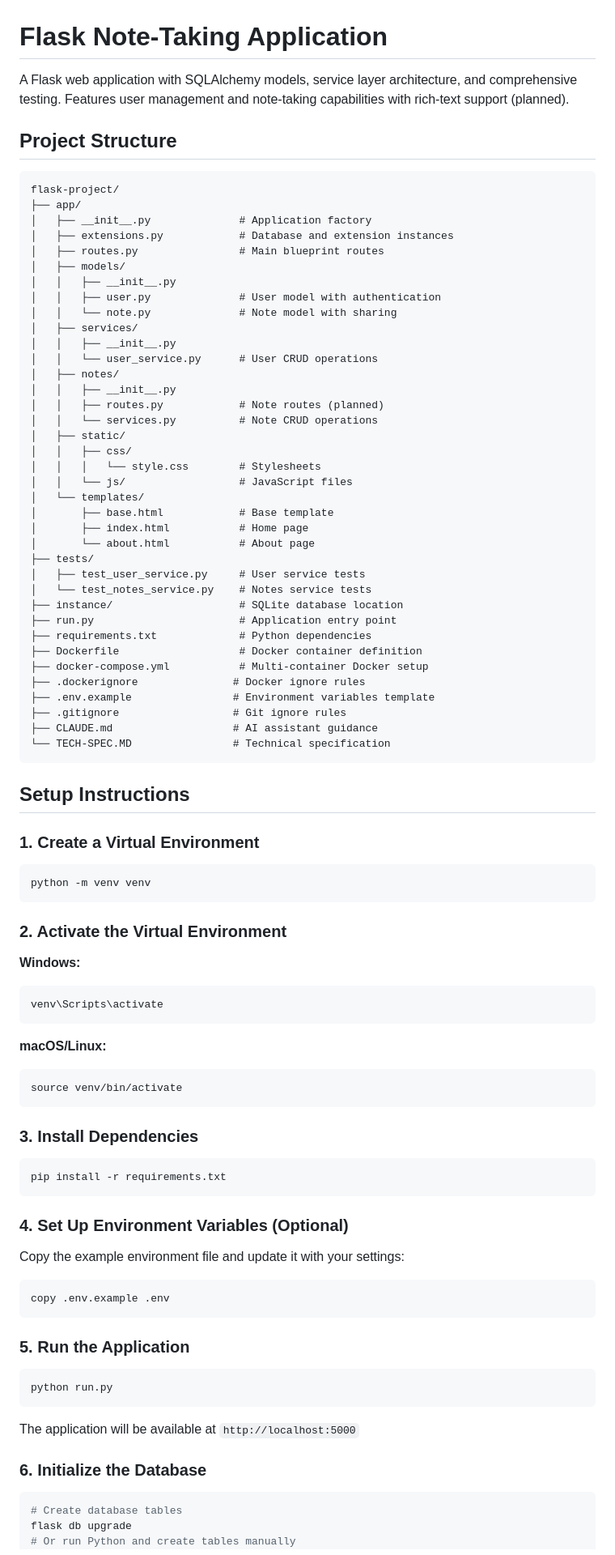
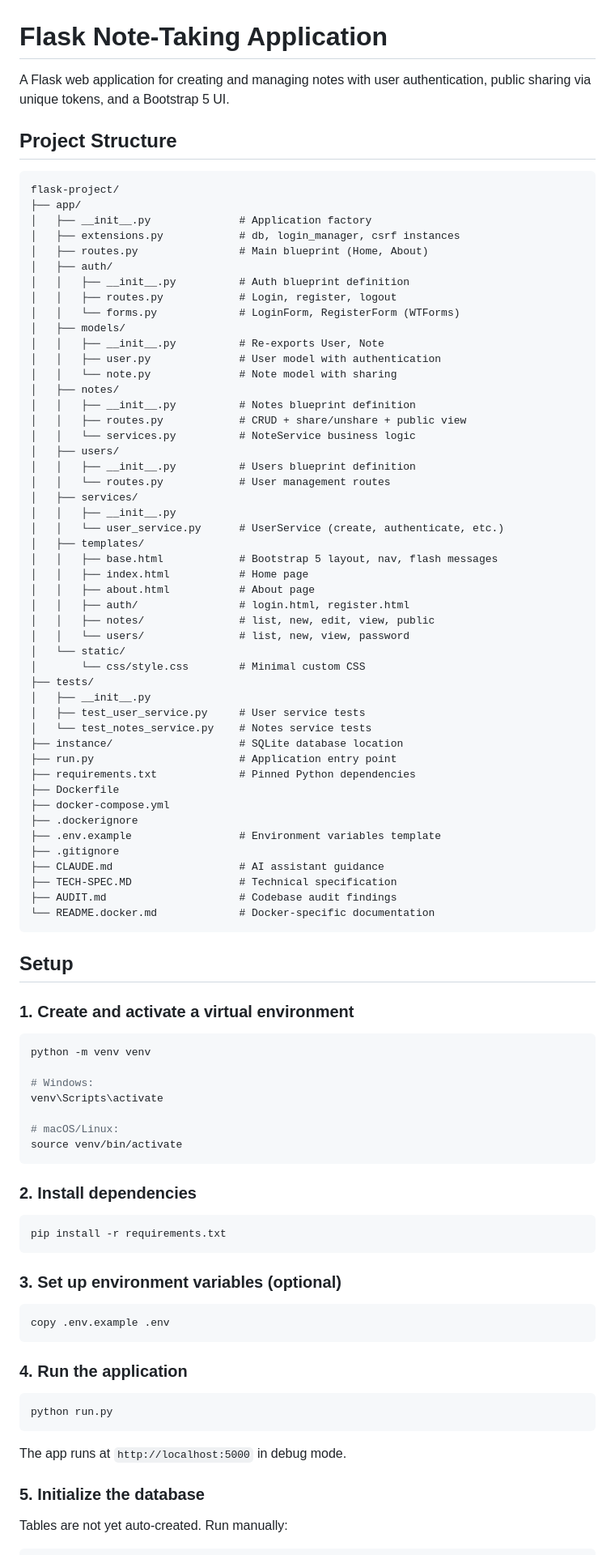
Before and after one commit to saulpark/flask-project, a Markdown page: README.md, the part around one of its changes. Shown at 81% size. Rendered like a GitHub page.

````diff
--- a/README.md
+++ b/README.md
@@ -1,6 +1,6 @@
 # Flask Note-Taking Application
 
-A Flask web application with SQLAlchemy models, service layer architecture, and comprehensive testing. Features user management and note-taking capabilities with rich-text support (planned).
+A Flask web application for creating and managing notes with user authentication, public sharing via unique tokens, and a Bootstrap 5 UI.
 
 ## Project Structure
 
@@ -8,90 +8,92 @@ A Flask web application with SQLAlchemy models, service layer architecture, and
 flask-project/
 ├── app/
 │   ├── __init__.py              # Application factory
-│   ├── extensions.py            # Database and extension instances
-│   ├── routes.py                # Main blueprint routes
+│   ├── extensions.py            # db, login_manager, csrf instances
+│   ├── routes.py                # Main blueprint (Home, About)
+│   ├── auth/
+│   │   ├── __init__.py          # Auth blueprint definition
+│   │   ├── routes.py            # Login, register, logout
+│   │   └── forms.py             # LoginForm, RegisterForm (WTForms)
 │   ├── models/
-│   │   ├── __init__.py
+│   │   ├── __init__.py          # Re-exports User, Note
 │   │   ├── user.py              # User model with authentication
 │   │   └── note.py              # Note model with sharing
+│   ├── notes/
+│   │   ├── __init__.py          # Notes blueprint definition
+│   │   ├── routes.py            # CRUD + share/unshare + public view
+│   │   └── services.py          # NoteService business logic
+│   ├── users/
+│   │   ├── __init__.py          # Users blueprint definition
+│   │   └── routes.py            # User management routes
 │   ├── services/
 │   │   ├── __init__.py
-│   │   └── user_service.py      # User CRUD operations
-│   ├── notes/
-│   │   ├── __init__.py
-│   │   ├── routes.py            # Note routes (planned)
-│   │   └── services.py          # Note CRUD operations
-│   ├── static/
-│   │   ├── css/
-│   │   │   └── style.css        # Stylesheets
-│   │   └── js/                  # JavaScript files
-│   └── templates/
-│       ├── base.html            # Base template
-│       ├── index.html           # Home page
-│       └── about.html           # About page
+│   │   └── user_service.py      # UserService (create, authenticate, etc.)
+│   ├── templates/
+│   │   ├── base.html            # Bootstrap 5 layout, nav, flash messages
+│   │   ├── index.html           # Home page
+│   │   ├── about.html           # About page
+│   │   ├── auth/                # login.html, register.html
+│   │   ├── notes/               # list, new, edit, view, public
+│   │   └── users/               # list, new, view, password
+│   └── static/
+│       └── css/style.css        # Minimal custom CSS
 ├── tests/
+│   ├── __init__.py
 │   ├── test_user_service.py     # User service tests
 │   └── test_notes_service.py    # Notes service tests
 ├── instance/                    # SQLite database location
 ├── run.py                       # Application entry point
-├── requirements.txt             # Python dependencies
-├── Dockerfile                   # Docker container definition
-├── docker-compose.yml           # Multi-container Docker setup
-├── .dockerignore               # Docker ignore rules
-├── .env.example                # Environment variables template
-├── .gitignore                  # Git ignore rules
-├── CLAUDE.md                   # AI assistant guidance
-└── TECH-SPEC.MD                # Technical specification
+├── requirements.txt             # Pinned Python dependencies
+├── Dockerfile
+├── docker-compose.yml
+├── .dockerignore
+├── .env.example                 # Environment variables template
+├── .gitignore
+├── CLAUDE.md                    # AI assistant guidance
+├── TECH-SPEC.MD                 # Technical specification
+├── AUDIT.md                     # Codebase audit findings
+└── README.docker.md             # Docker-specific documentation
 ```
 
-## Setup Instructions
+## Setup
 
-### 1. Create a Virtual Environment
+### 1. Create and activate a virtual environment
 
 ```bash
 python -m venv venv
-```
 
-### 2. Activate the Virtual Environment
+# Windows:
+venv\Scripts\activate
 
-**Windows:**
-```bash
-venv\Scripts\activate
-```
-
-**macOS/Linux:**
-```bash
+# macOS/Linux:
 source venv/bin/activate
 ```
 
-### 3. Install Dependencies
+### 2. Install dependencies
 
 ```bash
 pip install -r requirements.txt
 ```
 
-### 4. Set Up Environment Variables (Optional)
-
-Copy the example environment file and update it with your settings:
+### 3. Set up environment variables (optional)
 
 ```bash
 copy .env.example .env
 ```
 
-### 5. Run the Application
+### 4. Run the application
 
 ```bash
 python run.py
 ```
 
-The application will be available at `http://localhost:5000`
+The app runs at `http://localhost:5000` in debug mode.
 
-### 6. Initialize the Database
+### 5. Initialize the database
 
-```bash
-# Create database tables
-flask db upgrade
-# Or run Python and create tables manually
+Tables are not yet auto-created. Run manually:
+
+```python
 python
 >>> from app import create_app
 >>> from app.extensions import db
````
Also changed, not shown: other parts of README.md (+21 -80 lines).
